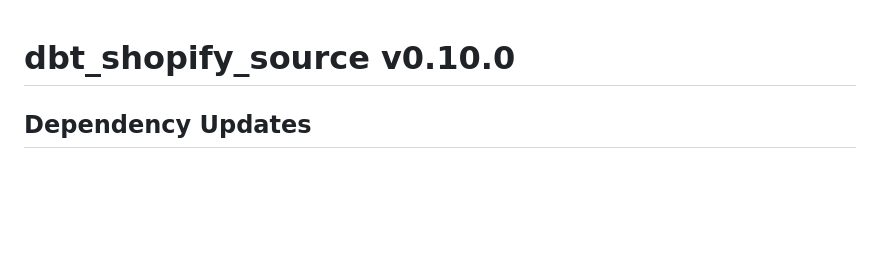
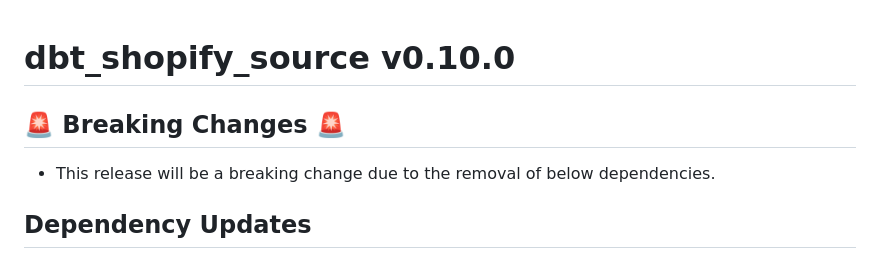
Before and after one commit to fivetran/dbt_shopify_source, a Markdown page: CHANGELOG.md, the part around the change. GitHub-like rendering; blank space fills up the shorter version.

```diff
--- a/CHANGELOG.md
+++ b/CHANGELOG.md
@@ -1,4 +1,6 @@
 # dbt_shopify_source v0.10.0
+## 🚨 Breaking Changes 🚨
+- This release will be a breaking change due to the removal of below dependencies.
 ## Dependency Updates
 - Removes the dependency on [dbt-expectations](https://github.com/calogica/dbt-expectations/releases) and updates the [dbt-date](https://github.com/calogica/dbt-date/releases) dependency to the latest version. ([PR #75](https://github.com/fivetran/dbt_shopify_source/pull/75))
 
```
